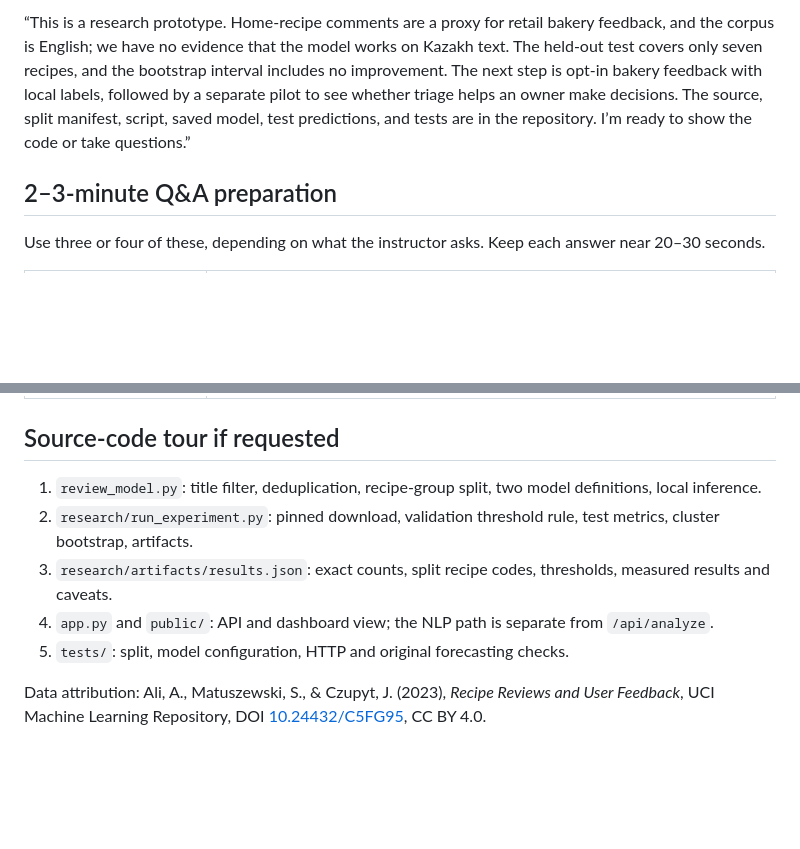
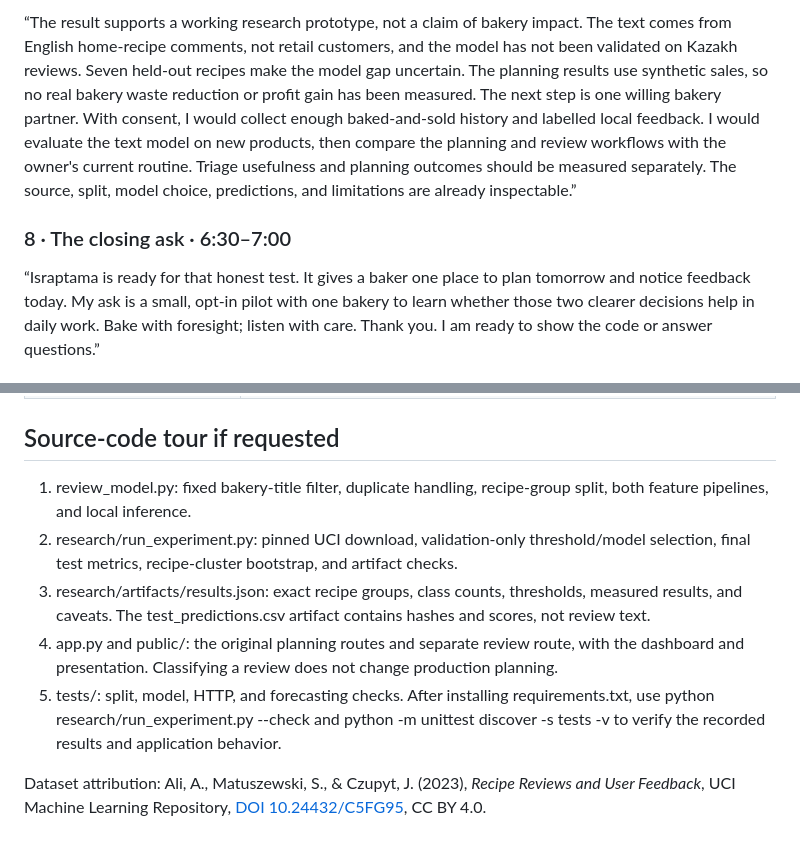
Before and after one commit to LordGibrat/israptama, a Markdown page: presentation/NOTES.md, 2 parts joined by grey strips. Rendered like a GitHub page; blank space fills up the shorter version.

```diff
--- a/presentation/NOTES.md
+++ b/presentation/NOTES.md
@@ -38,7 +38,7 @@ The eight slide timings total **7:00**. Rehearse the switch to the live tab; sli
 
-“This is a research prototype. Home-recipe comments are a proxy for retail bakery feedback, and the corpus is English; we have no evidence that the model works on Kazakh text. The held-out test covers only seven recipes, and the bootstrap interval includes no improvement. The next step is opt-in bakery feedback with local labels, followed by a separate pilot to see whether triage helps an owner make decisions. The source, split manifest, script, saved model, test predictions, and tests are in the repository. I’m ready to show the code or take questions.”
+“The result supports a working research prototype, not a claim of bakery impact. The text comes from English home-recipe comments, not retail customers, and the model has not been validated on Kazakh reviews. Seven held-out recipes make the model gap uncertain. The planning results use synthetic sales, so no real bakery waste reduction or profit gain has been measured. The next step is one willing bakery partner. With consent, I would collect enough baked-and-sold history and labelled local feedback. I would evaluate the text model on new products, then compare the planning and review workflows with the owner's current routine. Triage usefulness and planning outcomes should be measured separately. The source, split, model choice, predictions, and limitations are already inspectable.”
 
-## 2–3-minute Q&A preparation
+### 8 · The closing ask · 6:30–7:00
 
-Use three or four of these, depending on what the instructor asks. Keep each answer near 20–30 seconds.
+“Israptama is ready for that honest test. It gives a baker one place to plan tomorrow and notice feedback today. My ask is a small, opt-in pilot with one bakery to learn whether those two clearer decisions help in daily work. Bake with foresight; listen with care. Thank you. I am ready to show the code or answer questions.”
 
@@ -56,10 +72,10 @@ Use three or four of these, depending on what the instructor asks. Keep each ans
 
 ## Source-code tour if requested
 
-1. `review_model.py`: title filter, deduplication, recipe-group split, two model definitions, local inference.
-2. `research/run_experiment.py`: pinned download, validation threshold rule, test metrics, cluster bootstrap, artifacts.
-3. `research/artifacts/results.json`: exact counts, split recipe codes, thresholds, measured results and caveats.
-4. `app.py` and `public/`: API and dashboard view; the NLP path is separate from `/api/analyze`.
-5. `tests/`: split, model configuration, HTTP and original forecasting checks.
+1. review_model.py: fixed bakery-title filter, duplicate handling, recipe-group split, both feature pipelines, and local inference.
+2. research/run_experiment.py: pinned UCI download, validation-only threshold/model selection, final test metrics, recipe-cluster bootstrap, and artifact checks.
+3. research/artifacts/results.json: exact recipe groups, class counts, thresholds, measured results, and caveats. The test_predictions.csv artifact contains hashes and scores, not review text.
+4. app.py and public/: the original planning routes and separate review route, with the dashboard and presentation. Classifying a review does not change production planning.
+5. tests/: split, model, HTTP, and forecasting checks. After installing requirements.txt, use python research/run_experiment.py --check and python -m unittest discover -s tests -v to verify the recorded results and application behavior.
 
-Data attribution: Ali, A., Matuszewski, S., & Czupyt, J. (2023), *Recipe Reviews and User Feedback*, UCI Machine Learning Repository, DOI [10.24432/C5FG95](https://doi.org/10.24432/C5FG95), CC BY 4.0.
+Dataset attribution: Ali, A., Matuszewski, S., & Czupyt, J. (2023), *Recipe Reviews and User Feedback*, UCI Machine Learning Repository, [DOI 10.24432/C5FG95](https://doi.org/10.24432/C5FG95), CC BY 4.0.
```
Also changed, not shown: other parts of presentation/NOTES.md (+46 -30 lines), README.md (+10 -2 lines), public/assets/pitch-dashboard.png (added), 10 other files.
